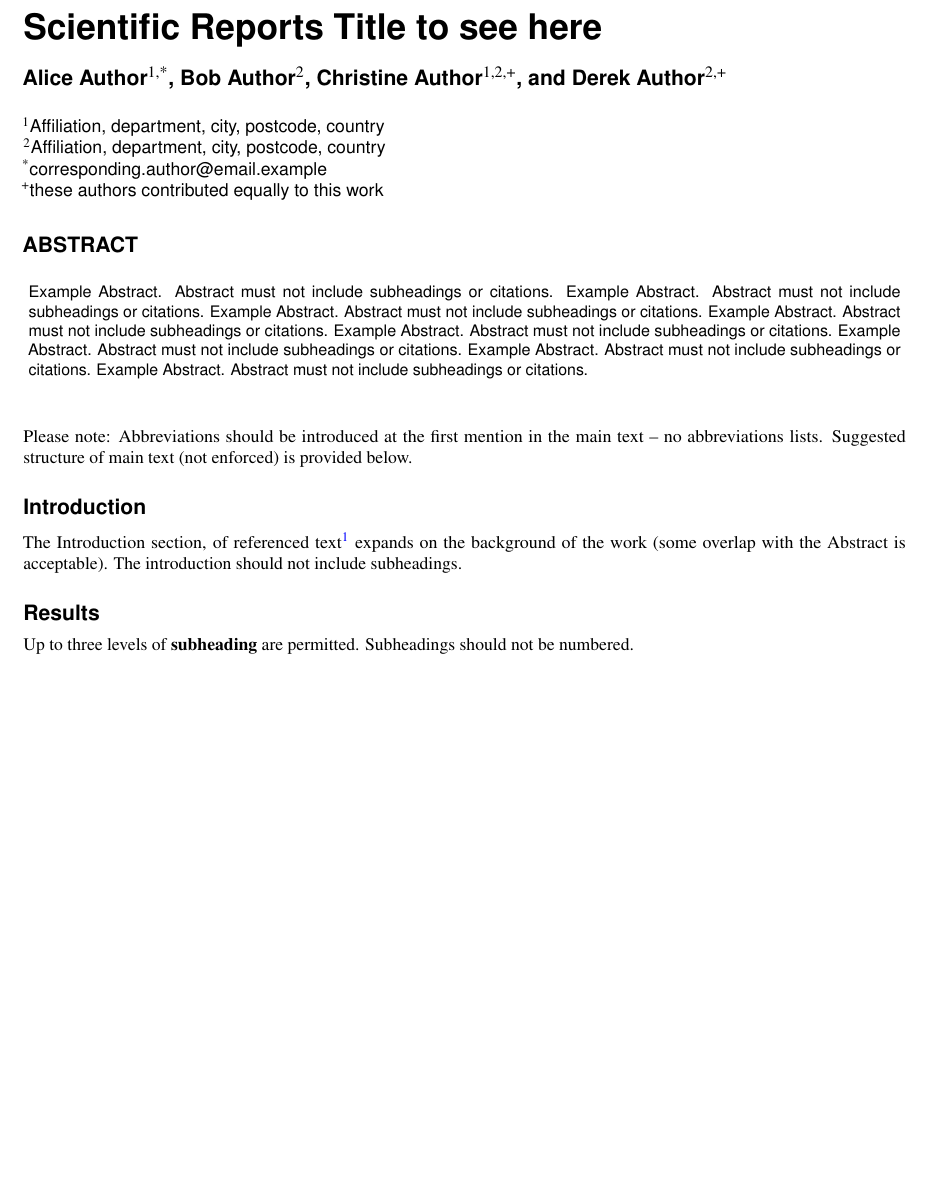
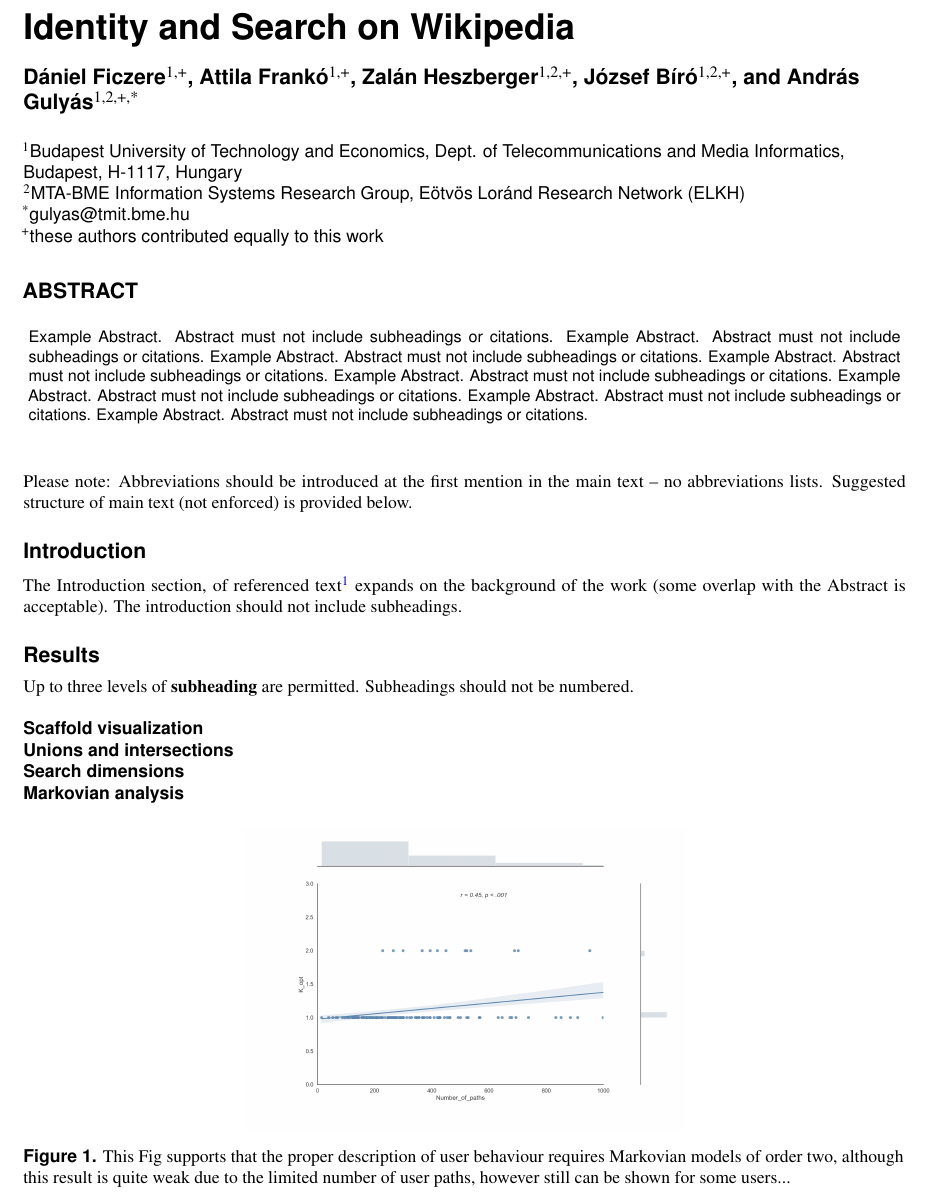
Before and after one commit to gulyas/wikigame, a LaTeX paper (main.tex): part of page 1 of 3, cut at the place of the change, the shorter picture padded with empty space. Compiled offline with pdfLaTeX.

Commit message:
Updates from Overleaf

```diff
--- a/main.tex
+++ b/main.tex
@@ -1,16 +1,19 @@
 \documentclass[fleqn,10pt]{wlscirep}
 \usepackage[utf8]{inputenc}
 \usepackage[T1]{fontenc}
-\title{Scientific Reports Title to see here}
+\usepackage{float}
+\title{Identity and Search on Wikipedia}
 
-\author[1,*]{Alice Author}
-\author[2]{Bob Author}
-\author[1,2,+]{Christine Author}
-\author[2,+]{Derek Author}
-\affil[1]{Affiliation, department, city, postcode, country}
-\affil[2]{Affiliation, department, city, postcode, country}
+\author[1,+]{Dániel Ficzere}
+\author[1,+]{Attila Frankó}
+\author[1,2,+]{Zalán Heszberger}
+\author[1,2,+]{József Bíró}
+\author[1,2,+,*]{András Gulyás}
 
-\affil[*]{corresponding.author@email.example}
+\affil[1]{Budapest University of Technology and Economics, Dept. of Telecommunications and Media Informatics, Budapest, H-1117, Hungary}
+\affil[2]{MTA-BME Information Systems Research Group, Eötvös Loránd Research Network (ELKH)}
+
+\affil[*]{gulyas@tmit.bme.hu}
 
 \affil[+]{these authors contributed equally to this work}
 
@@ -38,6 +41,21 @@
 \section*{Results}
 
 Up to three levels of \textbf{subheading} are permitted. Subheadings should not be numbered.
+
+\subsection*{Scaffold visualization}
+\subsection*{Unions and intersections}
+\subsection*{Search dimensions}
+\subsection*{Markovian analysis}
+
+\begin{figure}[H]
+\centering
+\includegraphics[width=0.5\linewidth]{figs/kopt.png}
+\caption{This Fig supports that the proper description of user behaviour requires Markovian models of order two, although this result is quite weak due to the limited number of user paths, however still can be shown for some users... }
+\label{fig:kopt}
+\end{figure}
+
+
+
 
 \subsection*{Subsection}
 
```
Also changed, not shown: figs/kopt.png (added).
